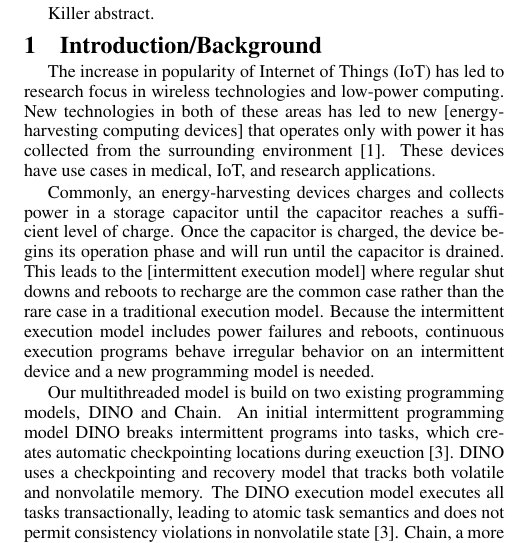
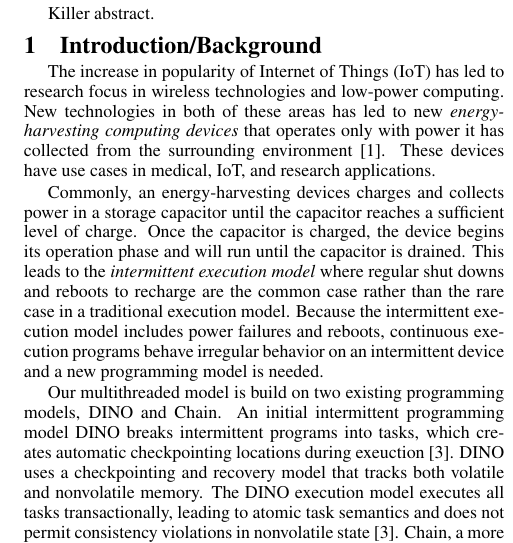
Before and after one commit to kangaruppel/final_paper_742, a LaTeX document (paper.tex): part of one column of page 1 of 3, cut so that both start at the same text. Compiled offline with pdfLaTeX.

Commit message:
Fixed issue with italics, removed trailing whitespace from intro and future notes

```diff
--- a/paper.tex
+++ b/paper.tex
@@ -45,16 +45,15 @@ Killer abstract.
   \label{sec:intro}
 %A/N: I don't think that the paragraphs in this section are in a great order, but I am having a hard time making it flow better.
 %Also I'm absolutely sure each of these paragraphs can definitely be bulked up more for length. Please help thank you!!!
-%Also also: I'm trying to get [energy-harvesting computing devices] and [intermittent execution model] below to be in italics,
-%but when I use \textit it makes the ENTIRE PAPER in italics, i used the curly braces and everything helpppppp that has never happened to me before
 
 The increase in popularity of Internet of Things (IoT) has led to research focus in wireless technologies and low-power computing.
-New technologies in both of these areas has led to new [energy-harvesting computing devices] that operates only with power it has
+New technologies in both of these areas has led to new
+\textit{energy-harvesting computing devices} that operates only with power it has
 collected from the surrounding environment \cite{Chain}. These devices have use cases in medical, IoT, and research applications.
 
 Commonly, an energy-harvesting devices charges and collects power in a storage capacitor until the capacitor reaches a sufficient level of charge.
 Once the capacitor is charged, the device begins its operation phase and will run until the capacitor is drained.
-This leads to the [intermittent execution model] where regular shut downs and reboots to recharge are the common case rather than the rare case in
+This leads to the \textit{intermittent execution model} where regular shut downs and reboots to recharge are the common case rather than the rare case in
 a traditional execution model. Because the intermittent execution model includes power failures and reboots, continuous execution programs behave
 irregular behavior on an intermittent device and a new programming model is needed.
 
```
